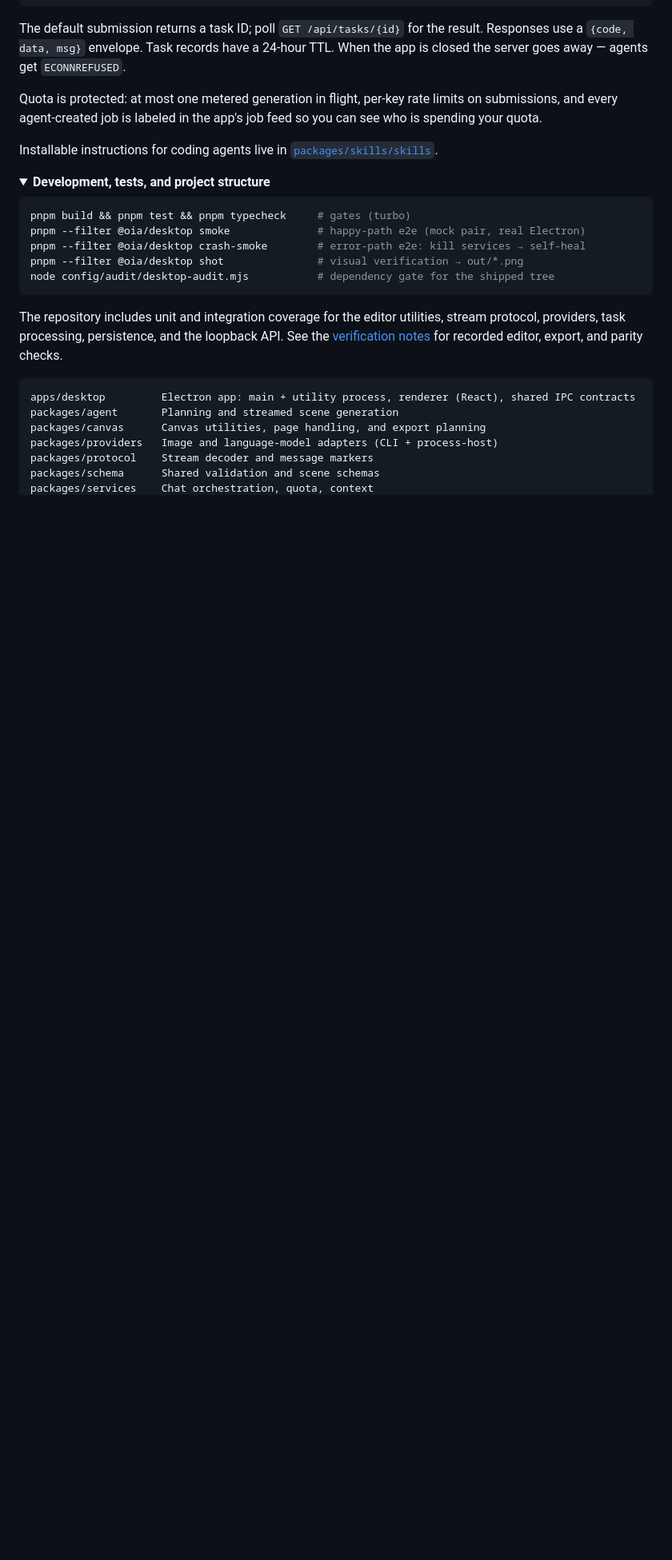
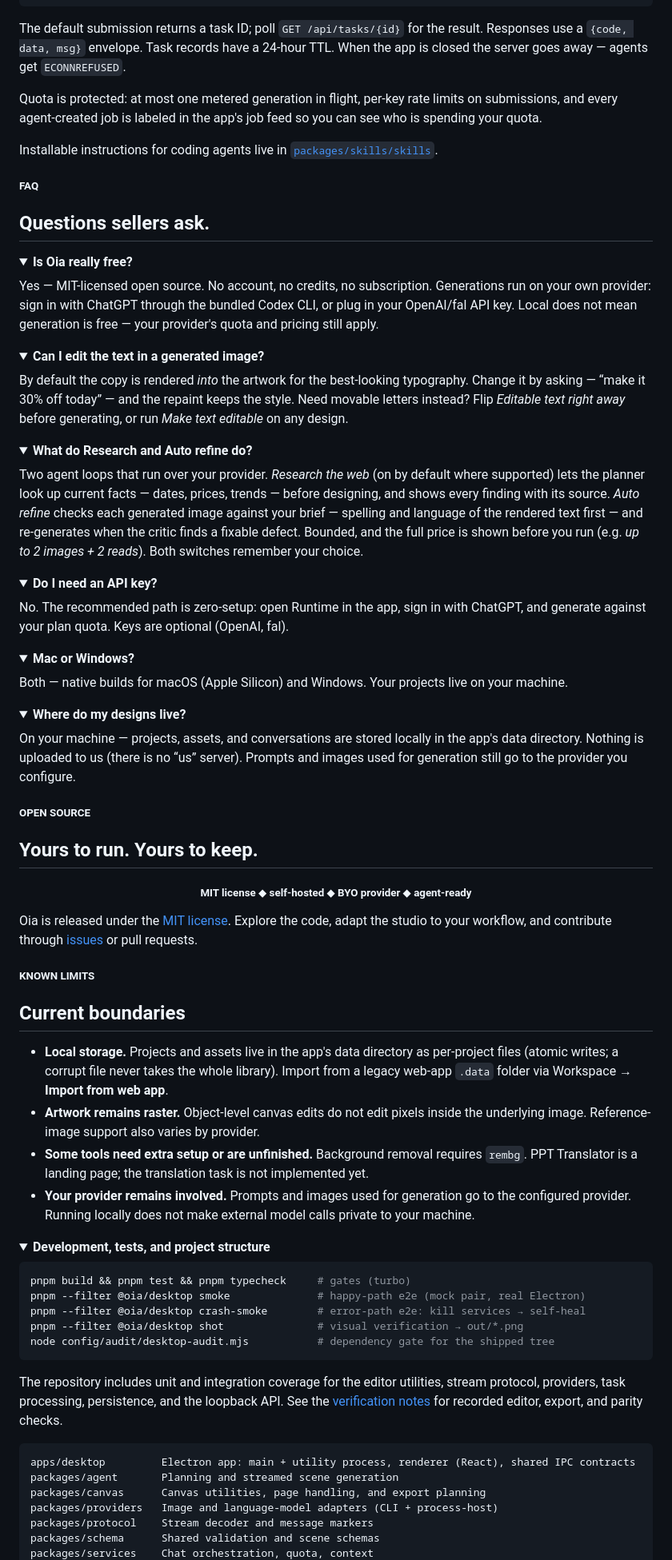
Before and after one commit to cuongducle/oia, a Markdown page: README.md, the part around one of its changes. Shown at 80% size. Rendered like a GitHub page; folded sections open; blank space fills up the shorter version.

```diff
--- a/README.md
+++ b/README.md
@@ -167,6 +228,71 @@ The default submission returns a task ID; poll `GET /api/tasks/{id}` for the res
 Quota is protected: at most one metered generation in flight, per-key rate limits on submissions, and every agent-created job is labeled in the app's job feed so you can see who is spending your quota.
 
 Installable instructions for coding agents live in [`packages/skills/skills`](packages/skills/skills).
+
+<p><sub><b>FAQ</b></sub></p>
+
+## Questions sellers ask.
+
+<details>
+<summary><strong>Is Oia really free?</strong></summary>
+
+Yes — MIT-licensed open source. No account, no credits, no subscription. Generations run on your own provider: sign in with ChatGPT through the bundled Codex CLI, or plug in your OpenAI/fal API key. Local does not mean generation is free — your provider's quota and pricing still apply.
+
+</details>
+
+<details>
+<summary><strong>Can I edit the text in a generated image?</strong></summary>
+
+By default the copy is rendered <em>into</em> the artwork for the best-looking typography. Change it by asking — “make it 30% off today” — and the repaint keeps the style. Need movable letters instead? Flip <em>Editable text right away</em> before generating, or run <em>Make text editable</em> on any design.
+
+</details>
+
+<details>
+<summary><strong>What do Research and Auto refine do?</strong></summary>
+
+Two agent loops that run over your provider. <em>Research the web</em> (on by default where supported) lets the planner look up current facts — dates, prices, trends — before designing, and shows every finding with its source. <em>Auto refine</em> checks each generated image against your brief — spelling and language of the rendered text first — and re-generates when the critic finds a fixable defect. Bounded, and the full price is shown before you run (e.g. <em>up to 2 images + 2 reads</em>). Both switches remember your choice.
+
+</details>
+
+<details>
+<summary><strong>Do I need an API key?</strong></summary>
+
+No. The recommended path is zero-setup: open Runtime in the app, sign in with ChatGPT, and generate against your plan quota. Keys are optional (OpenAI, fal).
+
+</details>
+
+<details>
+<summary><strong>Mac or Windows?</strong></summary>
+
+Both — native builds for macOS (Apple Silicon) and Windows. Your projects live on your machine.
+
+</details>
+
+<details>
+<summary><strong>Where do my designs live?</strong></summary>
+
+On your machine — projects, assets, and conversations are stored locally in the app's data directory. Nothing is uploaded to us (there is no “us” server). Prompts and images used for generation still go to the provider you configure.
+
+</details>
+
+<p><sub><b>OPEN SOURCE</b></sub></p>
+
+## Yours to run. Yours to keep.
+
+<p align="center">
+  <sub><b>MIT license</b> ◆ <b>self-hosted</b> ◆ <b>BYO provider</b> ◆ <b>agent-ready</b></sub>
+</p>
+
+Oia is released under the [MIT license](LICENSE). Explore the code, adapt the studio to your workflow, and contribute through [issues](https://github.com/cuongducle/oia/issues) or pull requests.
+
+<p><sub><b>KNOWN LIMITS</b></sub></p>
+
+## Current boundaries
+
+- **Local storage.** Projects and assets live in the app's data directory as per-project files (atomic writes; a corrupt file never takes the whole library). Import from a legacy web-app `.data` folder via Workspace → **Import from web app**.
+- **Artwork remains raster.** Object-level canvas edits do not edit pixels inside the underlying image. Reference-image support also varies by provider.
+- **Some tools need extra setup or are unfinished.** Background removal requires `rembg`. PPT Translator is a landing page; the translation task is not implemented yet.
+- **Your provider remains involved.** Prompts and images used for generation go to the configured provider. Running locally does not make external model calls private to your machine.
 
 <details>
 <summary><strong>Development, tests, and project structure</strong></summary>
```
Also changed, not shown: other parts of README.md (+90 -48 lines).
